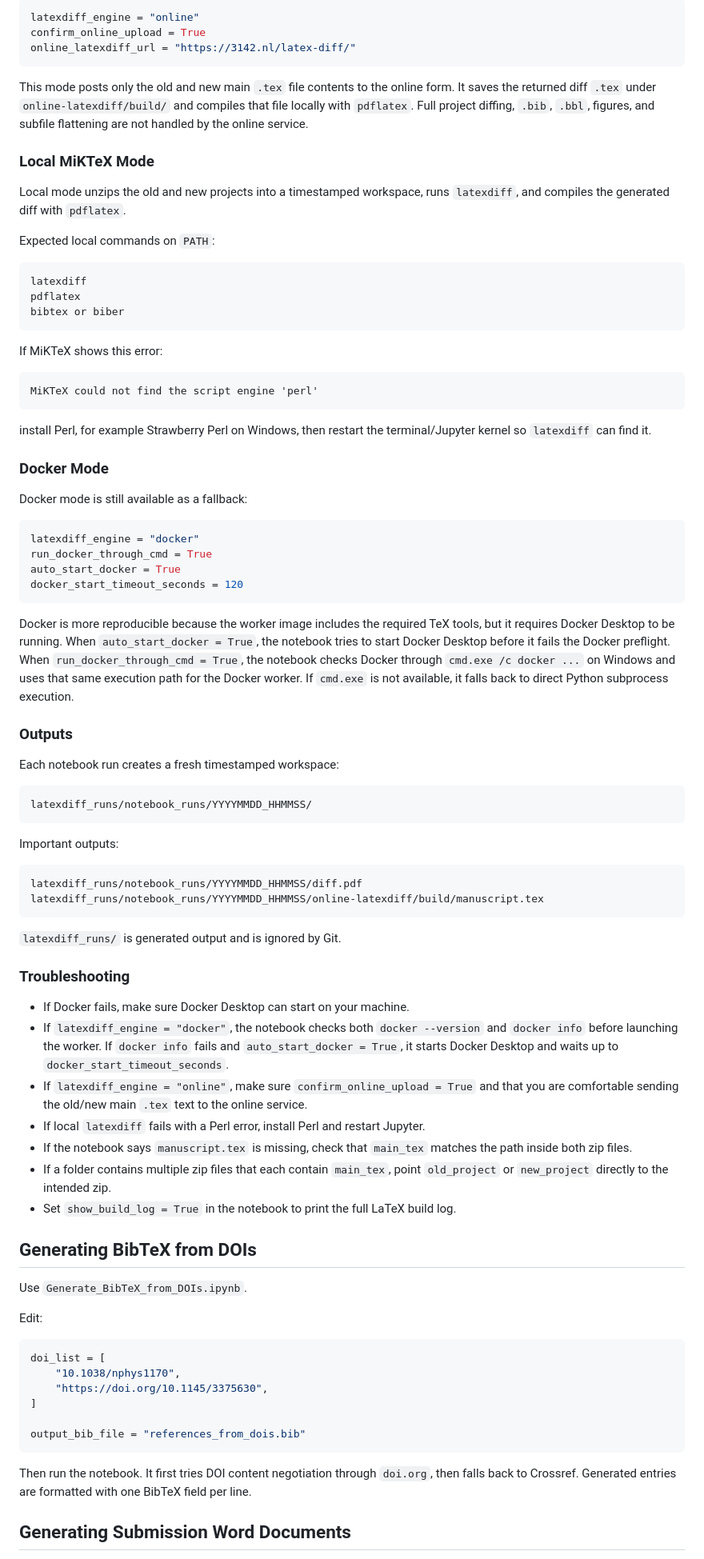
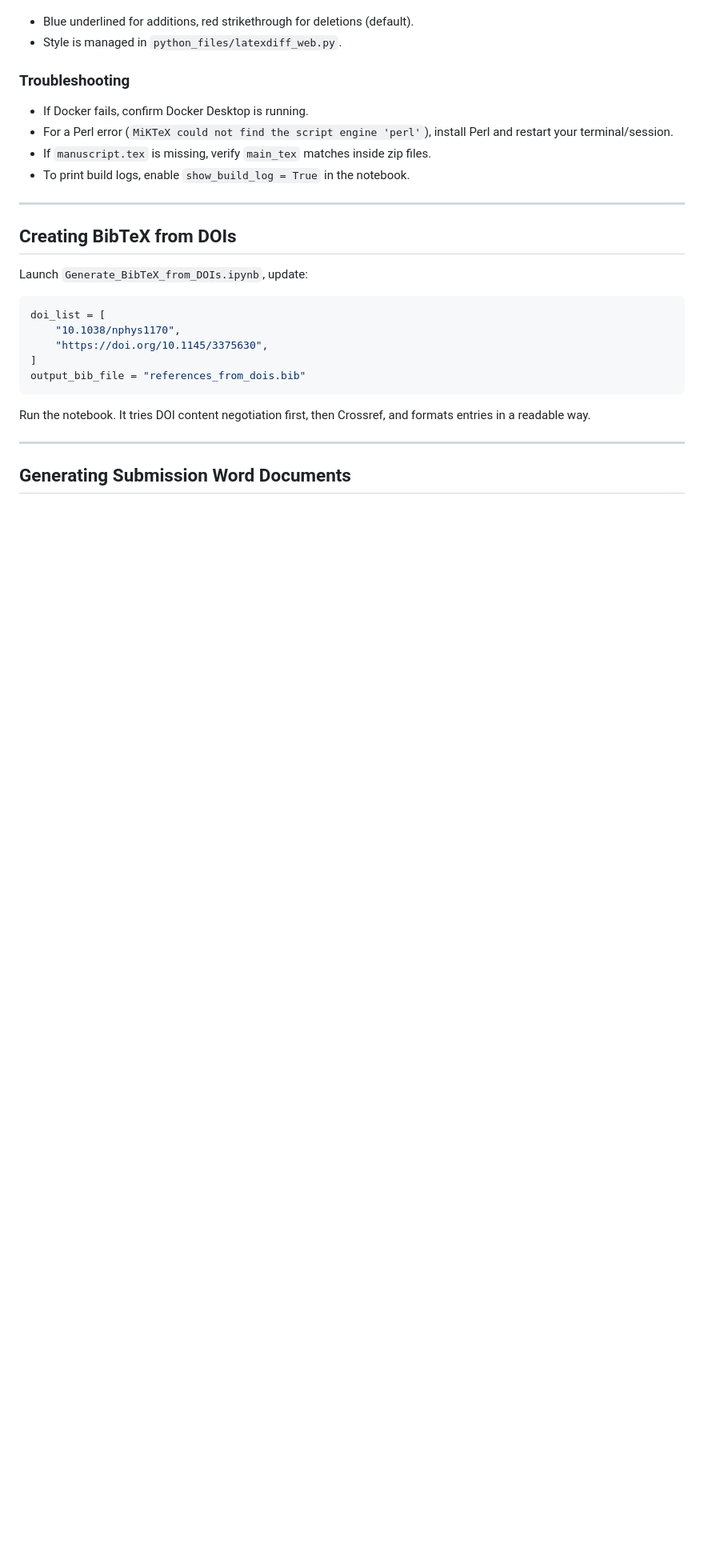
Before and after one commit to suparnob100/pub_assist, a Markdown page: Readme.md, the part around one of its changes. Shown at 80% size. GitHub-like rendering; blank space fills up the shorter version.

````diff
--- a/Readme.md
+++ b/Readme.md
@@ -165,88 +144,29 @@ Online mode is useful when Docker is off and local `latexdiff` cannot run becaus
-```python
-latexdiff_engine = "online"
-confirm_online_upload = True
-online_latexdiff_url = "https://3142.nl/latex-diff/"
-```
-
-This mode posts only the old and new main `.tex` file contents to the online form. It saves the returned diff `.tex` under `online-latexdiff/build/` and compiles that file locally with `pdflatex`. Full project diffing, `.bib`, `.bbl`, figures, and subfile flattening are not handled by the online service.
-
-### Local MiKTeX Mode
-
-Local mode unzips the old and new projects into a timestamped workspace, runs `latexdiff`, and compiles the generated diff with `pdflatex`.
-
-Expected local commands on `PATH`:
-
-```text
-latexdiff
-pdflatex
-bibtex or biber
-```
-
-If MiKTeX shows this error:
-
-```text
-MiKTeX could not find the script engine 'perl'
-```
-
-install Perl, for example Strawberry Perl on Windows, then restart the terminal/Jupyter kernel so `latexdiff` can find it.
-
-### Docker Mode
-
-Docker mode is still available as a fallback:
-
-```python
-latexdiff_engine = "docker"
-run_docker_through_cmd = True
-auto_start_docker = True
-docker_start_timeout_seconds = 120
-```
-
-Docker is more reproducible because the worker image includes the required TeX tools, but it requires Docker Desktop to be running.
-When `auto_start_docker = True`, the notebook tries to start Docker Desktop before it fails the Docker preflight. When `run_docker_through_cmd = True`, the notebook checks Docker through `cmd.exe /c docker ...` on Windows and uses that same execution path for the Docker worker. If `cmd.exe` is not available, it falls back to direct Python subprocess execution.
-
-### Outputs
-
-Each notebook run creates a fresh timestamped workspace:
-
-```text
-latexdiff_runs/notebook_runs/YYYYMMDD_HHMMSS/
-```
-
-Important outputs:
-
-```text
-latexdiff_runs/notebook_runs/YYYYMMDD_HHMMSS/diff.pdf
-latexdiff_runs/notebook_runs/YYYYMMDD_HHMMSS/online-latexdiff/build/manuscript.tex
-```
-
-`latexdiff_runs/` is generated output and is ignored by Git.
+- Blue underlined for additions, red strikethrough for deletions (default).
+- Style is managed in `python_files/latexdiff_web.py`.
 
 ### Troubleshooting
 
-- If Docker fails, make sure Docker Desktop can start on your machine.
-- If `latexdiff_engine = "docker"`, the notebook checks both `docker --version` and `docker info` before launching the worker. If `docker info` fails and `auto_start_docker = True`, it starts Docker Desktop and waits up to `docker_start_timeout_seconds`.
-- If `latexdiff_engine = "online"`, make sure `confirm_online_upload = True` and that you are comfortable sending the old/new main `.tex` text to the online service.
-- If local `latexdiff` fails with a Perl error, install Perl and restart Jupyter.
-- If the notebook says `manuscript.tex` is missing, check that `main_tex` matches the path inside both zip files.
-- If a folder contains multiple zip files that each contain `main_tex`, point `old_project` or `new_project` directly to the intended zip.
-- Set `show_build_log = True` in the notebook to print the full LaTeX build log.
+- If Docker fails, confirm Docker Desktop is running.
+- For a Perl error (`MiKTeX could not find the script engine 'perl'`), install Perl and restart your terminal/session.
+- If `manuscript.tex` is missing, verify `main_tex` matches inside zip files.
+- To print build logs, enable `show_build_log = True` in the notebook.
 
-## Generating BibTeX from DOIs
+---
 
-Use `Generate_BibTeX_from_DOIs.ipynb`.
+## Creating BibTeX from DOIs
 
-Edit:
+Launch `Generate_BibTeX_from_DOIs.ipynb`, update:
 
 ```python
 doi_list = [
     "10.1038/nphys1170",
     "https://doi.org/10.1145/3375630",
 ]
-
 output_bib_file = "references_from_dois.bib"
 ```
+Run the notebook. It tries DOI content negotiation first, then Crossref, and formats entries in a readable way.
 
-Then run the notebook. It first tries DOI content negotiation through `doi.org`, then falls back to Crossref. Generated entries are formatted with one BibTeX field per line.
+---
 
 ## Generating Submission Word Documents
 
````
Also changed, not shown: other parts of Readme.md (+103 -128 lines).
